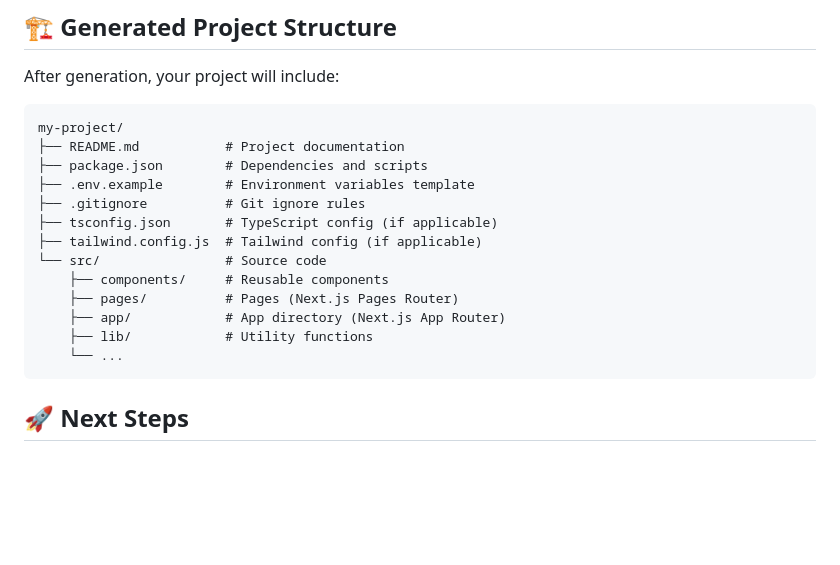
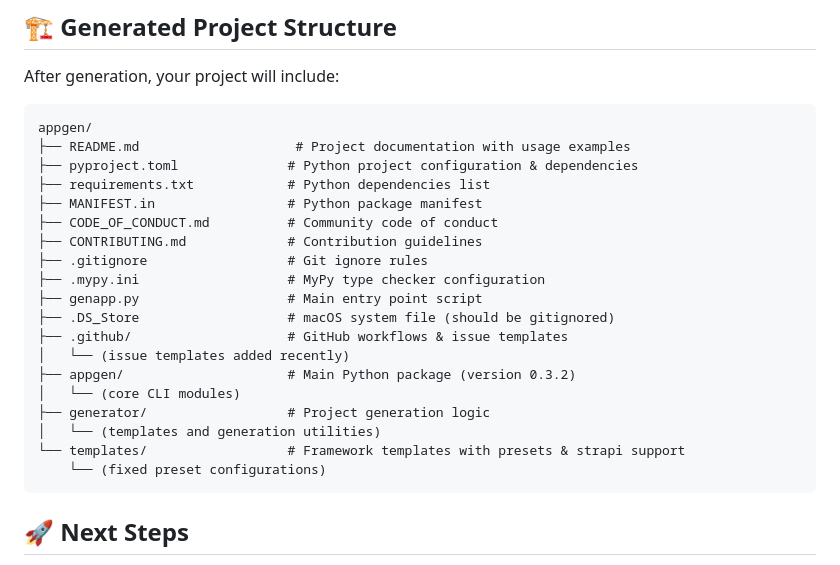
Before and after one commit to ratishjain12/appgen, a Markdown page: README.md, the part around the change. GitHub-like rendering; blank space fills up the shorter version.

Commit message:
Docs: Updated README.md with updated Project Structure

````diff
--- a/README.md
+++ b/README.md
@@ -261,19 +261,25 @@ appgen preset --help
 After generation, your project will include:
 
 ```
-my-project/
-├── README.md           # Project documentation
-├── package.json        # Dependencies and scripts
-├── .env.example        # Environment variables template
-├── .gitignore          # Git ignore rules
-├── tsconfig.json       # TypeScript config (if applicable)
-├── tailwind.config.js  # Tailwind config (if applicable)
-└── src/                # Source code
-    ├── components/     # Reusable components
-    ├── pages/          # Pages (Next.js Pages Router)
-    ├── app/            # App directory (Next.js App Router)
-    ├── lib/            # Utility functions
-    └── ...
+appgen/
+├── README.md                    # Project documentation with usage examples
+├── pyproject.toml              # Python project configuration & dependencies
+├── requirements.txt            # Python dependencies list
+├── MANIFEST.in                 # Python package manifest
+├── CODE_OF_CONDUCT.md          # Community code of conduct
+├── CONTRIBUTING.md             # Contribution guidelines
+├── .gitignore                  # Git ignore rules
+├── .mypy.ini                   # MyPy type checker configuration
+├── genapp.py                   # Main entry point script
+├── .DS_Store                   # macOS system file (should be gitignored)
+├── .github/                    # GitHub workflows & issue templates
+│   └── (issue templates added recently)
+├── appgen/                     # Main Python package (version 0.3.2)
+│   └── (core CLI modules)
+├── generator/                  # Project generation logic
+│   └── (templates and generation utilities)
+└── templates/                  # Framework templates with presets & strapi support
+    └── (fixed preset configurations)
 ```
 
 ## 🚀 Next Steps
````
